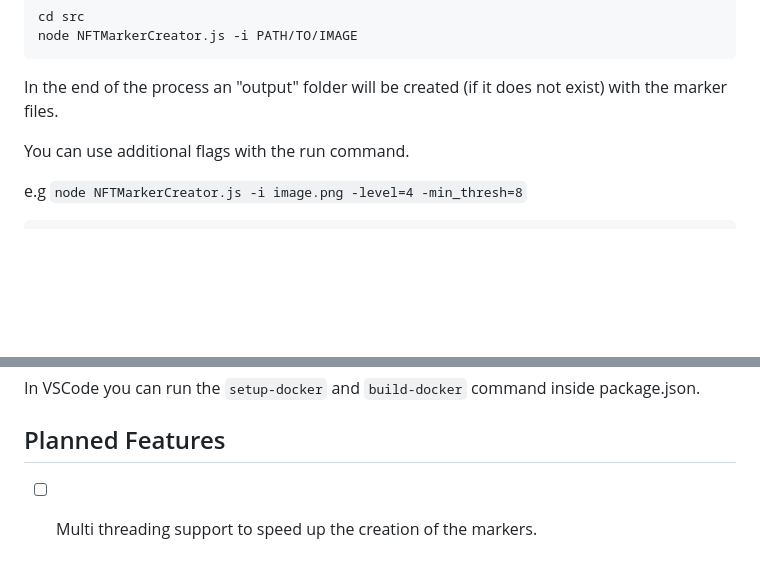
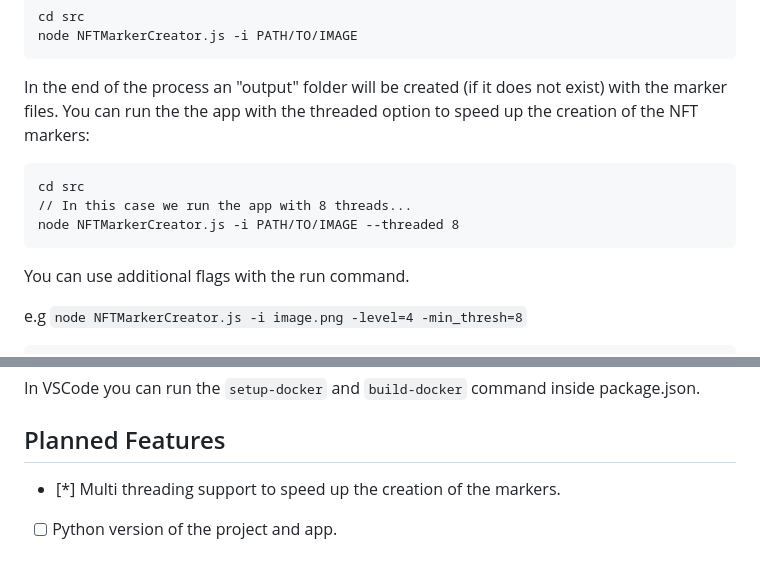
Before and after one commit to webarkit/Nft-Marker-Creator-App, a Markdown page: README.md, 2 parts joined by grey strips. Drawn GitHub-style; blank space fills up the shorter version.

Commit message:
update README to include instructions for running NFTMarkerCreator with threaded option

````diff
--- a/README.md
+++ b/README.md
@@ -53,6 +53,12 @@ node NFTMarkerCreator.js -i PATH/TO/IMAGE
 ```
 
 In the end of the process an "output" folder will be created (if it does not exist) with the marker files.
+You can run the the app with the threaded option to speed up the creation of the NFT markers:
+```
+cd src
+// In this case we run the app with 8 threads...
+node NFTMarkerCreator.js -i PATH/TO/IMAGE --threaded 8
+```
 
 You can use additional flags with the run command.
 
@@ -135,4 +141,5 @@ In VSCode you can run the `setup-docker` and `build-docker` command inside packa
 
 ## Planned Features
 
-- [ ] Multi threading support to speed up the creation of the markers.
+- [*] Multi threading support to speed up the creation of the markers.
+- [ ] Python version of the project and app.
````
